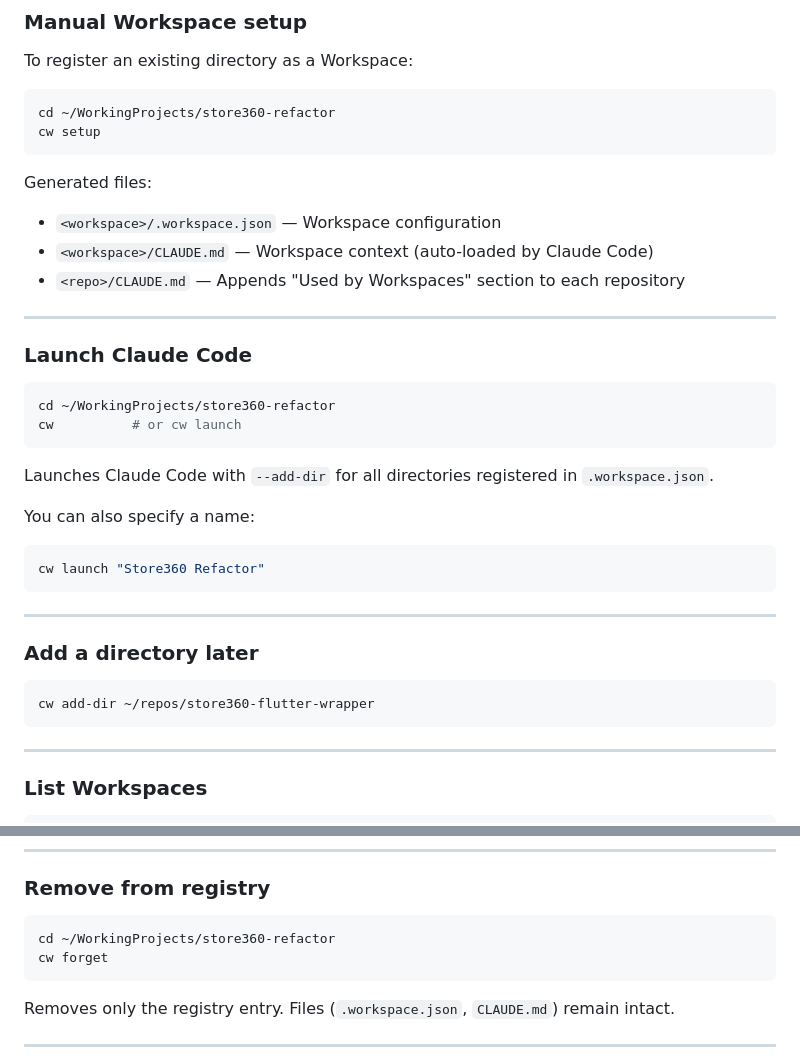
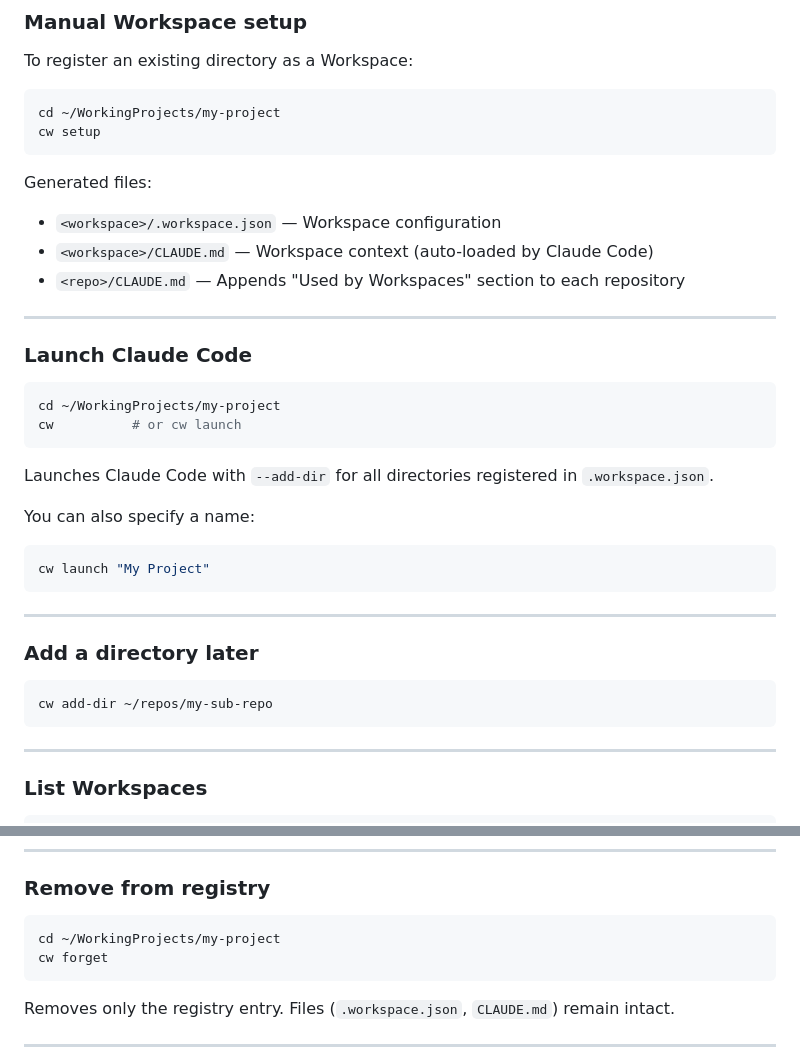
Before and after one commit to yuri67-xk/claude-workspace, a Markdown page: README.md, 2 parts joined by grey strips. Drawn GitHub-style.

````diff
--- a/README.md
+++ b/README.md
@@ -98,7 +98,7 @@ Shows a menu of registered Workspaces from anywhere.
 To register an existing directory as a Workspace:
 
 ```bash
-cd ~/WorkingProjects/store360-refactor
+cd ~/WorkingProjects/my-project
 cw setup
 ```
 
@@ -112,7 +112,7 @@ Generated files:
 ### Launch Claude Code
 
 ```bash
-cd ~/WorkingProjects/store360-refactor
+cd ~/WorkingProjects/my-project
 cw          # or cw launch
 ```
 
@@ -121,7 +121,7 @@ Launches Claude Code with `--add-dir` for all directories registered in `.worksp
 You can also specify a name:
 
 ```bash
-cw launch "Store360 Refactor"
+cw launch "My Project"
 ```
 
 ---
@@ -129,7 +129,7 @@ cw launch "Store360 Refactor"
 ### Add a directory later
 
 ```bash
-cw add-dir ~/repos/store360-flutter-wrapper
+cw add-dir ~/repos/my-sub-repo
 ```
 
 ---
@@ -155,7 +155,7 @@ cw info
 ### Remove from registry
 
 ```bash
-cd ~/WorkingProjects/store360-refactor
+cd ~/WorkingProjects/my-project
 cw forget
 ```
 
````
Also changed, not shown: other parts of README.md (+15 -15 lines), README_ja.md (+20 -20 lines).
